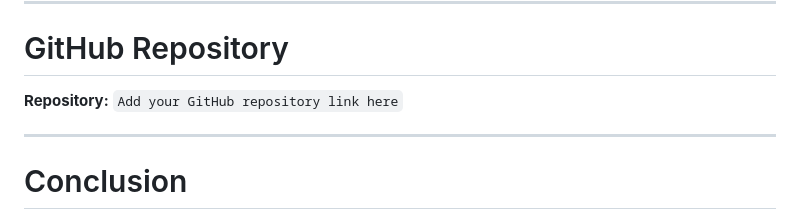
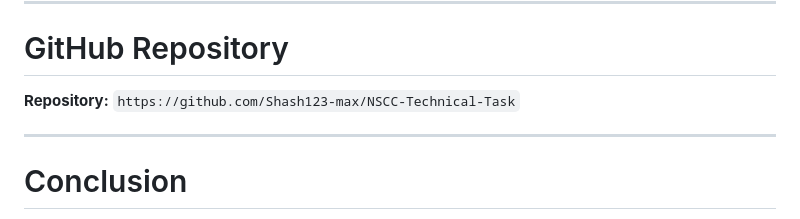
Before and after one commit to Shash123-max/NSCC-Technical-Task, a Markdown page: README.md, the part around one of its changes. Drawn GitHub-style.

```diff
--- a/README.md
+++ b/README.md
@@ -791,7 +799,7 @@ Screenshots of the completed application can be added here.
 
 # GitHub Repository
 
-**Repository:** `Add your GitHub repository link here`
+**Repository:** `https://github.com/Shash123-max/NSCC-Technical-Task`
 
 ---
 
```
Also changed, not shown: other parts of README.md (+13 -5 lines).
